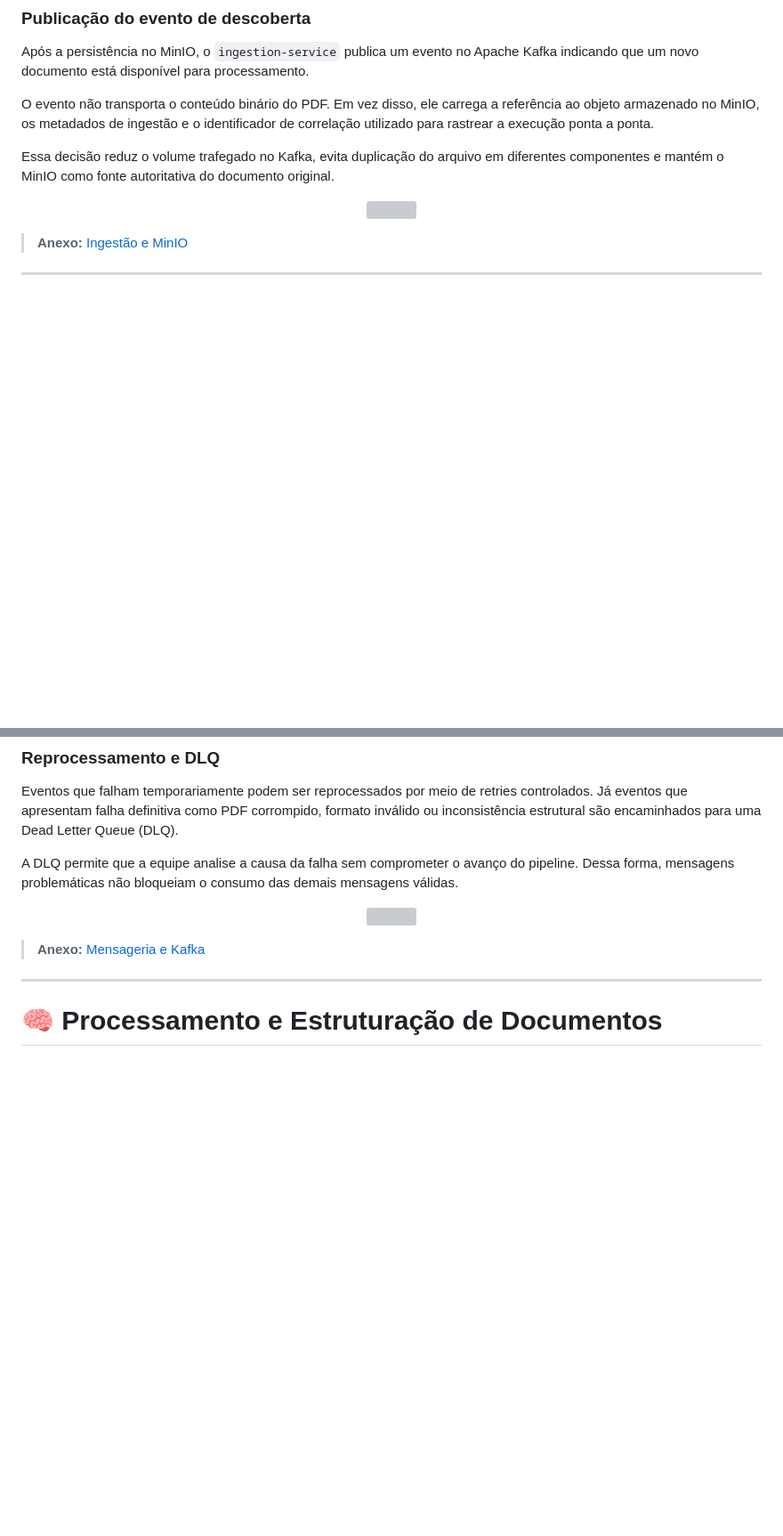
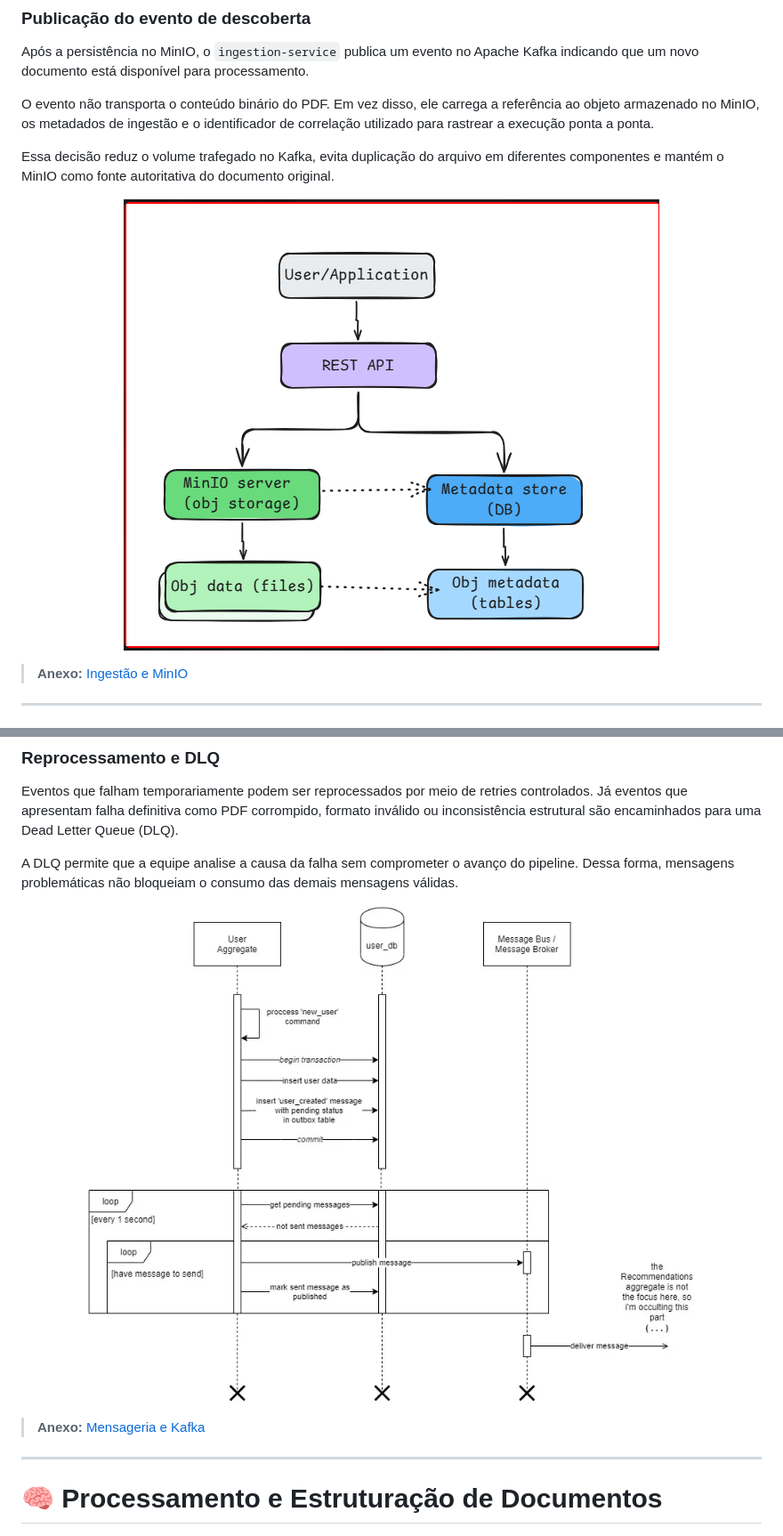
Before and after one commit to Wladysson/AcademicPass, a Markdown page: README.md, 2 parts joined by grey strips. Shown at 89% size. GitHub-like rendering; pictures changed too: docs/imagens/diagramas/dlq.png (added), docs/imagens/diagramas/minio.png (added); blank space fills up the shorter version; grey boxes are pictures that could not be loaded.

Commit message:
feat(docs): adiciona novos diagramas

```diff
--- a/README.md
+++ b/README.md
@@ -189,7 +182,7 @@ O evento não transporta o conteúdo binário do PDF. Em vez disso, ele carrega
 Essa decisão reduz o volume trafegado no Kafka, evita duplicação do arquivo em diferentes componentes e mantém o MinIO como fonte autoritativa do documento original.
 
 <p align="center">
-  <img src="./docs/imagens/diagramas/ingestion.png">
+  <img src="./docs/imagens/diagramas/minio.png">
 </p>
 
 > **Anexo:** [Ingestão e MinIO](./services/ingestion-service/README.md)
@@ -248,7 +241,7 @@ Eventos que falham temporariamente podem ser reprocessados por meio de retries c
 A DLQ permite que a equipe analise a causa da falha sem comprometer o avanço do pipeline. Dessa forma, mensagens problemáticas não bloqueiam o consumo das demais mensagens válidas.
 
 <p align="center">
-  <img src="./docs/imagens/diagramas/kafka-flow.png">
+  <img src="./docs/imagens/diagramas/dlq.png">
 </p>
 
 > **Anexo:** [Mensageria e Kafka](./docs/messaging/overview.md)
```
Also changed, not shown: other parts of README.md (+4 -12 lines), docs/imagens/diagramas/fulltext.png (added).
